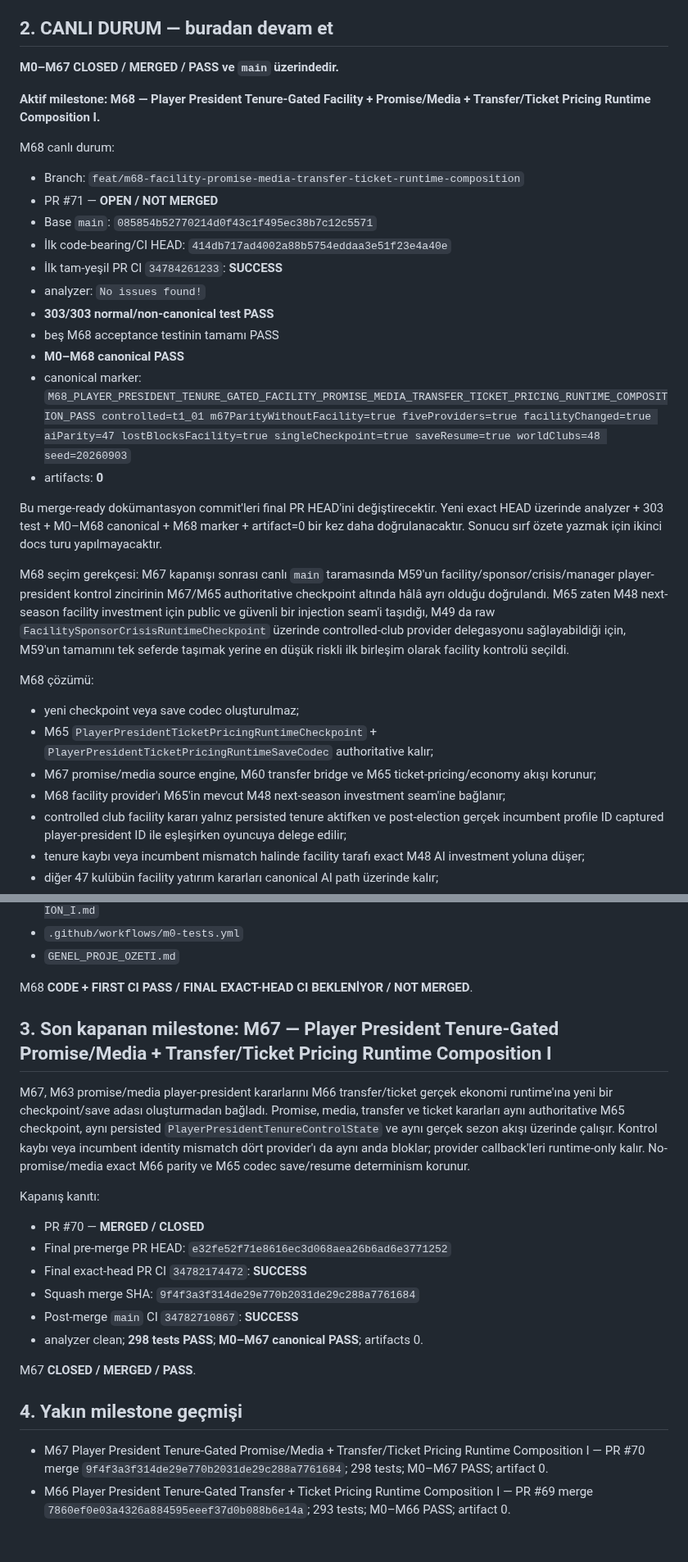
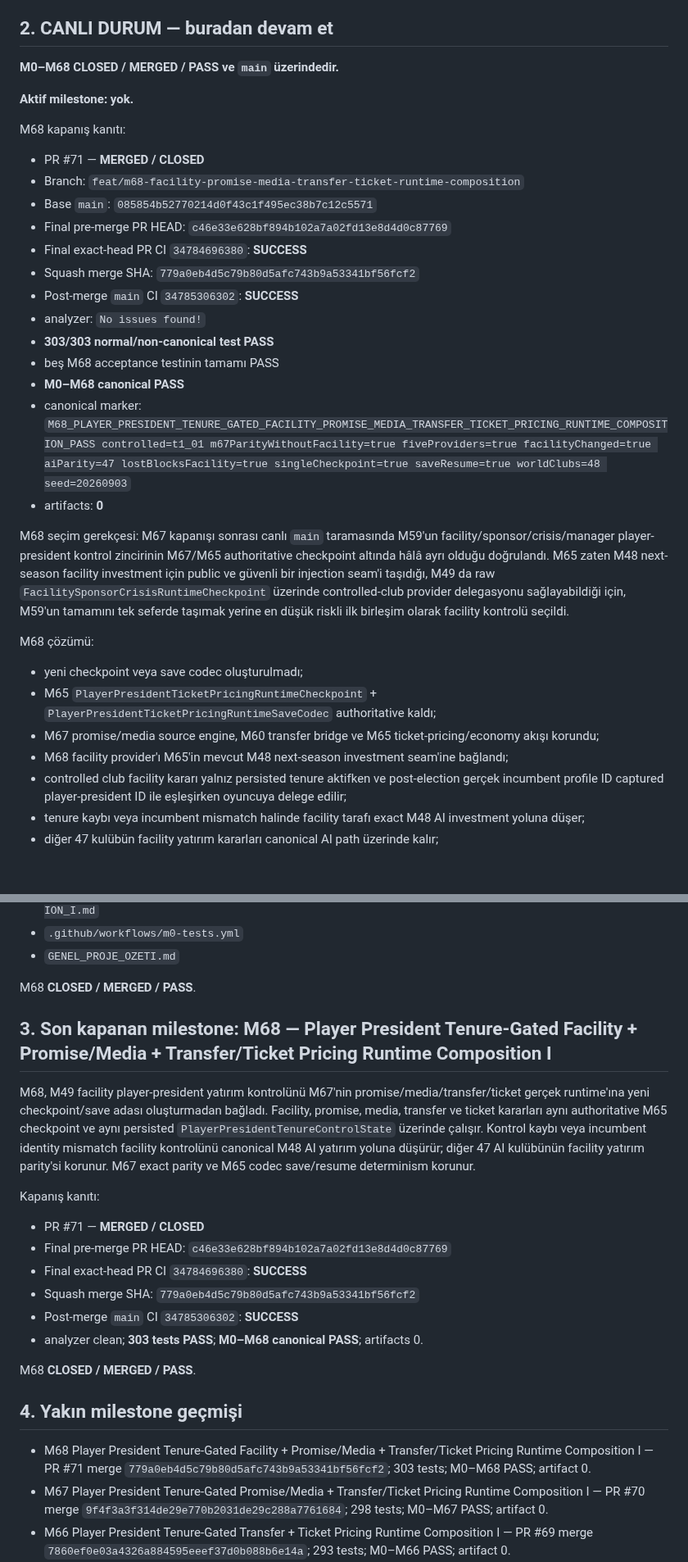
Before and after one commit to ZMilaStudio/futbol-baskanlik-simulatoru, a Markdown page: GENEL_PROJE_OZETI.md, 2 parts joined by grey strips. Shown at 82% size. Drawn GitHub-style; blank space fills up the shorter version.

Commit message:
docs(m68): close merged milestone

```diff
--- a/GENEL_PROJE_OZETI.md
+++ b/GENEL_PROJE_OZETI.md
@@ -31,16 +31,18 @@ Kalıcı kurallar:
 
 ## 2. CANLI DURUM — buradan devam et
 
-**M0–M67 CLOSED / MERGED / PASS ve `main` üzerindedir.**
+**M0–M68 CLOSED / MERGED / PASS ve `main` üzerindedir.**
 
-**Aktif milestone: M68 — Player President Tenure-Gated Facility + Promise/Media + Transfer/Ticket Pricing Runtime Composition I.**
+**Aktif milestone: yok.**
 
-M68 canlı durum:
+M68 kapanış kanıtı:
+- PR #71 — **MERGED / CLOSED**
 - Branch: `feat/m68-facility-promise-media-transfer-ticket-runtime-composition`
-- PR #71 — **OPEN / NOT MERGED**
 - Base `main`: `085854b52770214d0f43c1f495ec38b7c12c5571`
-- İlk code-bearing/CI HEAD: `414db717ad4002a88b5754eddaa3e51f23e4a40e`
-- İlk tam-yeşil PR CI `34784261233`: **SUCCESS**
+- Final pre-merge PR HEAD: `c46e33e628bf894b102a7a02fd13e8d4d0c87769`
+- Final exact-head PR CI `34784696380`: **SUCCESS**
+- Squash merge SHA: `779a0eb4d5c79b80d5afc743b9a53341bf56fcf2`
+- Post-merge `main` CI `34785306302`: **SUCCESS**
 - analyzer: `No issues found!`
 - **303/303 normal/non-canonical test PASS**
 - beş M68 acceptance testinin tamamı PASS
@@ -48,15 +50,13 @@ M68 canlı durum:
 - canonical marker: `M68_PLAYER_PRESIDENT_TENURE_GATED_FACILITY_PROMISE_MEDIA_TRANSFER_TICKET_PRICING_RUNTIME_COMPOSITION_PASS controlled=t1_01 m67ParityWithoutFacility=true fiveProviders=true facilityChanged=true aiParity=47 lostBlocksFacility=true singleCheckpoint=true saveResume=true worldClubs=48 seed=20260903`
 - artifacts: **0**
 
-Bu merge-ready dokümantasyon commit'leri final PR HEAD'ini değiştirecektir. Yeni exact HEAD üzerinde analyzer + 303 test + M0–M68 canonical + M68 marker + artifact=0 bir kez daha doğrulanacaktır. Sonucu sırf özete yazmak için ikinci docs turu yapılmayacaktır.
-
 M68 seçim gerekçesi: M67 kapanışı sonrası canlı `main` taramasında M59'un facility/sponsor/crisis/manager player-president kontrol zincirinin M67/M65 authoritative checkpoint altında hâlâ ayrı olduğu doğrulandı. M65 zaten M48 next-season facility investment için public ve güvenli bir injection seam'i taşıdığı, M49 da raw `FacilitySponsorCrisisRuntimeCheckpoint` üzerinde controlled-club provider delegasyonu sağlayabildiği için, M59'un tamamını tek seferde taşımak yerine en düşük riskli ilk birleşim olarak facility kontrolü seçildi.
 
 M68 çözümü:
-- yeni checkpoint veya save codec oluşturulmaz;
-- M65 `PlayerPresidentTicketPricingRuntimeCheckpoint` + `PlayerPresidentTicketPricingRuntimeSaveCodec` authoritative kalır;
-- M67 promise/media source engine, M60 transfer bridge ve M65 ticket-pricing/economy akışı korunur;
-- M68 facility provider'ı M65'in mevcut M48 next-season investment seam'ine bağlanır;
+- yeni checkpoint veya save codec oluşturulmadı;
+- M65 `PlayerPresidentTicketPricingRuntimeCheckpoint` + `PlayerPresidentTicketPricingRuntimeSaveCodec` authoritative kaldı;
+- M67 promise/media source engine, M60 transfer bridge ve M65 ticket-pricing/economy akışı korundu;
+- M68 facility provider'ı M65'in mevcut M48 next-season investment seam'ine bağlandı;
 - controlled club facility kararı yalnız persisted tenure aktifken ve post-election gerçek incumbent profile ID captured player-president ID ile eşleşirken oyuncuya delege edilir;
 - tenure kaybı veya incumbent mismatch halinde facility tarafı exact M48 AI investment yoluna düşer;
 - diğer 47 kulübün facility yatırım kararları canonical AI path üzerinde kalır;
@@ -80,24 +80,25 @@ M68 dosyaları:
 - `.github/workflows/m0-tests.yml`
 - `GENEL_PROJE_OZETI.md`
 
-M68 **CODE + FIRST CI PASS / FINAL EXACT-HEAD CI BEKLENİYOR / NOT MERGED**.
+M68 **CLOSED / MERGED / PASS**.
 
-## 3. Son kapanan milestone: M67 — Player President Tenure-Gated Promise/Media + Transfer/Ticket Pricing Runtime Composition I
+## 3. Son kapanan milestone: M68 — Player President Tenure-Gated Facility + Promise/Media + Transfer/Ticket Pricing Runtime Composition I
 
-M67, M63 promise/media player-president kararlarını M66 transfer/ticket gerçek ekonomi runtime'ına yeni bir checkpoint/save adası oluşturmadan bağladı. Promise, media, transfer ve ticket kararları aynı authoritative M65 checkpoint, aynı persisted `PlayerPresidentTenureControlState` ve aynı gerçek sezon akışı üzerinde çalışır. Kontrol kaybı veya incumbent identity mismatch dört provider'ı da aynı anda bloklar; provider callback'leri runtime-only kalır. No-promise/media exact M66 parity ve M65 codec save/resume determinism korunur.
+M68, M49 facility player-president yatırım kontrolünü M67'nin promise/media/transfer/ticket gerçek runtime'ına yeni checkpoint/save adası oluşturmadan bağladı. Facility, promise, media, transfer ve ticket kararları aynı authoritative M65 checkpoint ve aynı persisted `PlayerPresidentTenureControlState` üzerinde çalışır. Kontrol kaybı veya incumbent identity mismatch facility kontrolünü canonical M48 AI yatırım yoluna düşürür; diğer 47 AI kulübünün facility yatırım parity'si korunur. M67 exact parity ve M65 codec save/resume determinism korunur.
 
 Kapanış kanıtı:
-- PR #70 — **MERGED / CLOSED**
-- Final pre-merge PR HEAD: `e32fe52f71e8616ec3d068aea26b6ad6e3771252`
-- Final exact-head PR CI `34782174472`: **SUCCESS**
-- Squash merge SHA: `9f4f3a3f314de29e770b2031de29c288a7761684`
-- Post-merge `main` CI `34782710867`: **SUCCESS**
-- analyzer clean; **298 tests PASS**; **M0–M67 canonical PASS**; artifacts 0.
+- PR #71 — **MERGED / CLOSED**
+- Final pre-merge PR HEAD: `c46e33e628bf894b102a7a02fd13e8d4d0c87769`
+- Final exact-head PR CI `34784696380`: **SUCCESS**
+- Squash merge SHA: `779a0eb4d5c79b80d5afc743b9a53341bf56fcf2`
+- Post-merge `main` CI `34785306302`: **SUCCESS**
+- analyzer clean; **303 tests PASS**; **M0–M68 canonical PASS**; artifacts 0.
 
-M67 **CLOSED / MERGED / PASS**.
+M68 **CLOSED / MERGED / PASS**.
 
 ## 4. Yakın milestone geçmişi
 
+- M68 Player President Tenure-Gated Facility + Promise/Media + Transfer/Ticket Pricing Runtime Composition I — PR #71 merge `779a0eb4d5c79b80d5afc743b9a53341bf56fcf2`; 303 tests; M0–M68 PASS; artifact 0.
 - M67 Player President Tenure-Gated Promise/Media + Transfer/Ticket Pricing Runtime Composition I — PR #70 merge `9f4f3a3f314de29e770b2031de29c288a7761684`; 298 tests; M0–M67 PASS; artifact 0.
 - M66 Player President Tenure-Gated Transfer + Ticket Pricing Runtime Composition I — PR #69 merge `7860ef0e03a4326a884595eeef37d0b088b6e14a`; 293 tests; M0–M66 PASS; artifact 0.
 - M65 Player President Tenure-Gated Ticket Pricing Runtime Integration I — PR #68 merge `9e4de0ea84446293155292af39d7e887f6cdab3b`; 288 tests; M0–M65 PASS; artifact 0.
```
Also changed, not shown: other parts of GENEL_PROJE_OZETI.md (+1 -2 lines).
